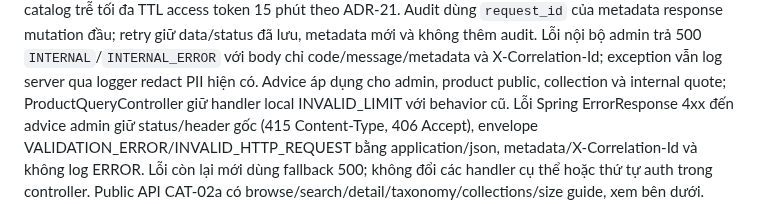
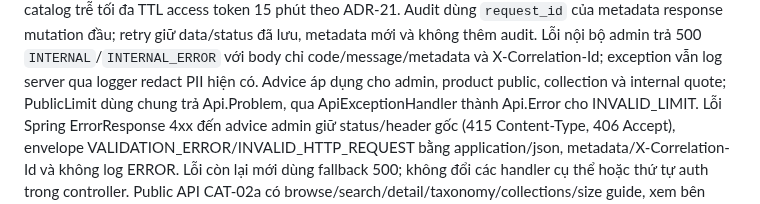
Before and after one commit to trunghieunef/fashion-ecommerce-platform, a Markdown page: services/catalog-service/README.md, the part around the change. GitHub-like rendering.

Commit message:
docs(CAT-02): correct public limit error handling description

```diff
--- a/services/catalog-service/README.md
+++ b/services/catalog-service/README.md
@@ -38,7 +38,7 @@ Audit dùng `request_id` của metadata response mutation đầu; retry giữ da
 metadata mới và không thêm audit. Lỗi nội bộ admin trả 500 `INTERNAL`/`INTERNAL_ERROR`
 với body chỉ code/message/metadata và X-Correlation-Id; exception vẫn log server qua
 logger redact PII hiện có. Advice áp dụng cho admin, product public, collection và internal quote;
-ProductQueryController giữ handler local INVALID_LIMIT với behavior cũ.
+PublicLimit dùng chung trả Api.Problem, qua ApiExceptionHandler thành Api.Error cho INVALID_LIMIT.
 Lỗi Spring ErrorResponse 4xx đến advice admin giữ status/header gốc (415 Content-Type,
 406 Accept), envelope VALIDATION_ERROR/INVALID_HTTP_REQUEST bằng application/json,
 metadata/X-Correlation-Id và không log ERROR. Lỗi còn lại mới dùng fallback 500;
```
